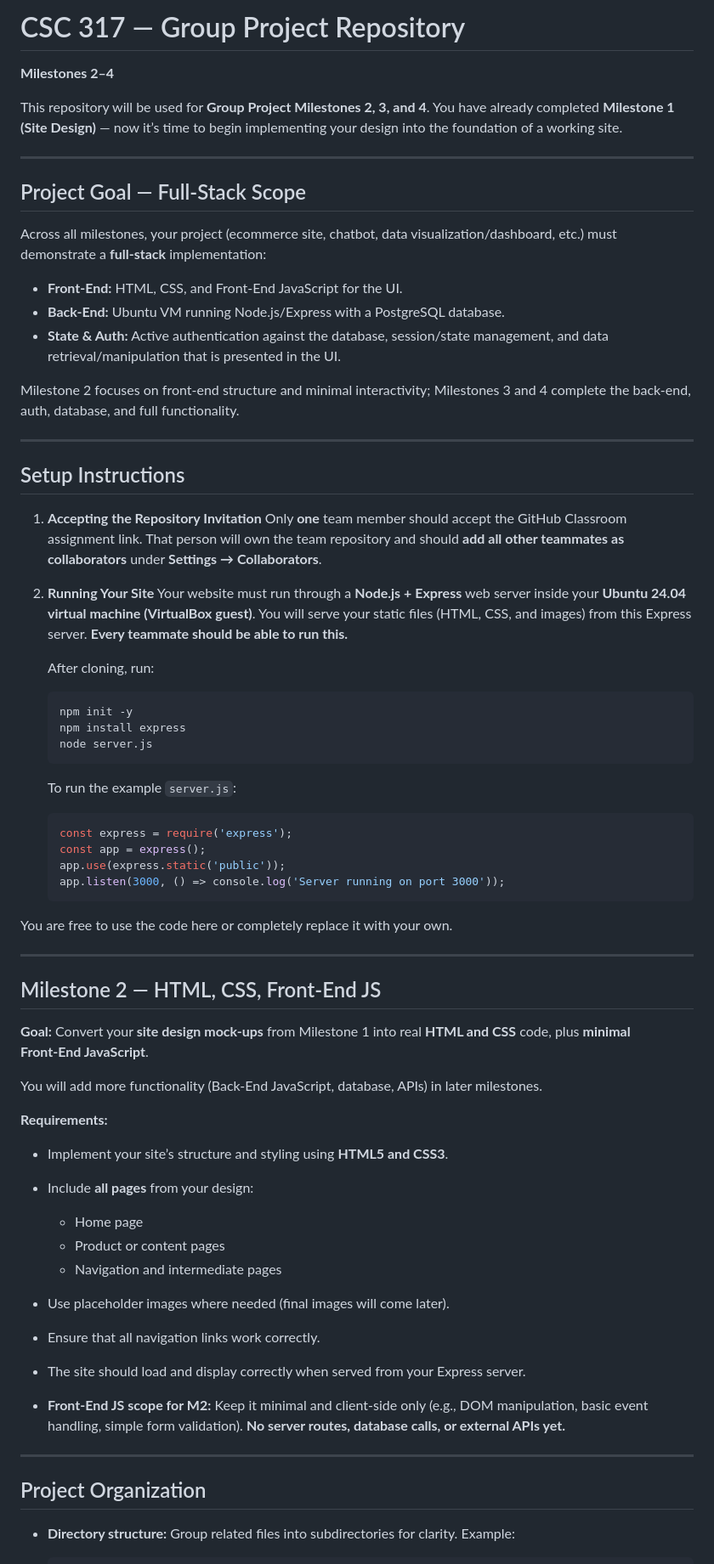
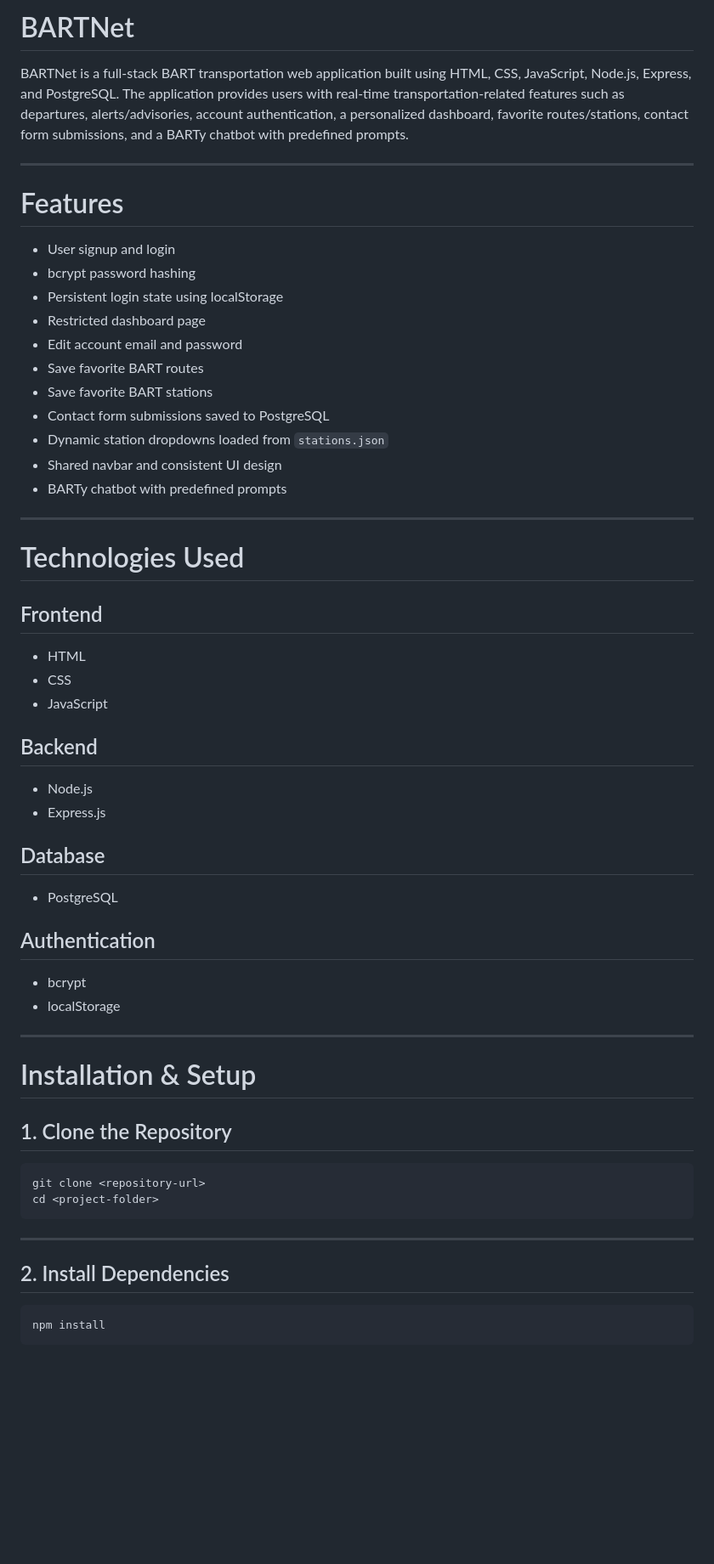
Before and after one commit to Aaryan-Sehgal/BART-portal-website, a Markdown page: README.md, the part around one of its changes. Shown at 85% size. Drawn GitHub-style; blank space fills up the shorter version.

Commit message:
Update README with setup instructions, architecture, API docs, and database details

````diff
--- a/README.md
+++ b/README.md
@@ -1,79 +1,59 @@
-# CSC 317 — Group Project Repository
+# BARTNet
 
-**Milestones 2–4**
-
-This repository will be used for **Group Project Milestones 2, 3, and 4**.
-You have already completed **Milestone 1 (Site Design)** — now it’s time to begin implementing your design into the foundation of a working site.
+BARTNet is a full-stack BART transportation web application built using HTML, CSS, JavaScript, Node.js, Express, and PostgreSQL. The application provides users with real-time transportation-related features such as departures, alerts/advisories, account authentication, a personalized dashboard, favorite routes/stations, contact form submissions, and a BARTy chatbot with predefined prompts.
 
 ---
 
-## Project Goal — Full‑Stack Scope
+# Features
 
-Across all milestones, your project (ecommerce site, chatbot, data visualization/dashboard, etc.) must demonstrate a **full‑stack** implementation:
-
-* **Front‑End:** HTML, CSS, and Front‑End JavaScript for the UI.
-* **Back‑End:** Ubuntu VM running Node.js/Express with a PostgreSQL database.
-* **State & Auth:** Active authentication against the database, session/state management, and data retrieval/manipulation that is presented in the UI.
-
-Milestone 2 focuses on front‑end structure and minimal interactivity; Milestones 3 and 4 complete the back‑end, auth, database, and full functionality.
+- User signup and login
+- bcrypt password hashing
+- Persistent login state using localStorage
+- Restricted dashboard page
+- Edit account email and password
+- Save favorite BART routes
+- Save favorite BART stations
+- Contact form submissions saved to PostgreSQL
+- Dynamic station dropdowns loaded from `stations.json`
+- Shared navbar and consistent UI design
+- BARTy chatbot with predefined prompts
 
 ---
 
-## Setup Instructions
+# Technologies Used
 
-1. **Accepting the Repository Invitation**
-   Only **one** team member should accept the GitHub Classroom assignment link.
-   That person will own the team repository and should **add all other teammates as collaborators** under **Settings → Collaborators**.
+## Frontend
+- HTML
+- CSS
+- JavaScript
 
-2. **Running Your Site**
-   Your website must run through a **Node.js + Express** web server inside your **Ubuntu 24.04 virtual machine (VirtualBox guest)**.
-   You will serve your static files (HTML, CSS, and images) from this Express server. **Every teammate should be able to run this.**
+## Backend
+- Node.js
+- Express.js
 
-   After cloning, run:
+## Database
+- PostgreSQL
 
-   ```
-   npm init -y
-   npm install express
-   node server.js
-   ```
-
-   To run the example `server.js`:
-
-   ```js
-   const express = require('express');
-   const app = express();
-   app.use(express.static('public'));
-   app.listen(3000, () => console.log('Server running on port 3000'));
-   ```
-
-You are free to use the code here or completely replace it with your own.
+## Authentication
+- bcrypt
+- localStorage
 
 ---
 
-## Milestone 2 — HTML, CSS, Front‑End JS
+# Installation & Setup
 
-**Goal:**
-Convert your **site design mock-ups** from Milestone 1 into real **HTML and CSS** code, plus **minimal Front‑End JavaScript**.
+## 1. Clone the Repository
 
-You will add more functionality (Back‑End JavaScript, database, APIs) in later milestones.
-
-**Requirements:**
-
-* Implement your site’s structure and styling using **HTML5 and CSS3**.
-* Include **all pages** from your design:
-
-  * Home page
-  * Product or content pages
-  * Navigation and intermediate pages
-* Use placeholder images where needed (final images will come later).
-* Ensure that all navigation links work correctly.
-* The site should load and display correctly when served from your Express server.
-* **Front‑End JS scope for M2:** Keep it minimal and client‑side only (e.g., DOM manipulation, basic event handling, simple form validation). **No server routes, database calls, or external APIs yet.**
+```bash
+git clone <repository-url>
+cd <project-folder>
+```
 
 ---
 
-## Project Organization
+## 2. Install Dependencies
 
-* **Directory structure:**
-  Group related files into subdirectories for clarity. Example:
+```bash
+npm install
+```
 
````
Also changed, not shown: other parts of README.md (+332 -76 lines).
